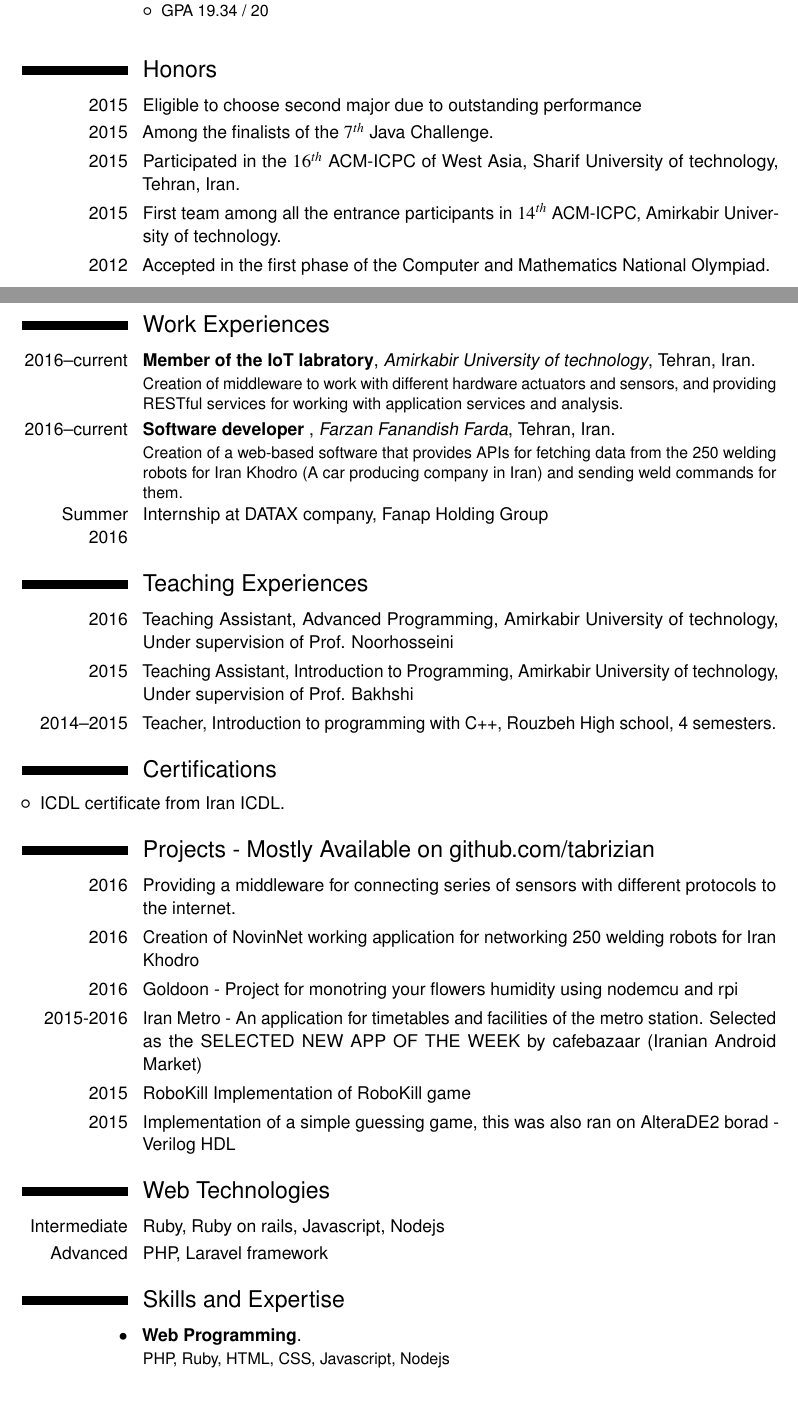
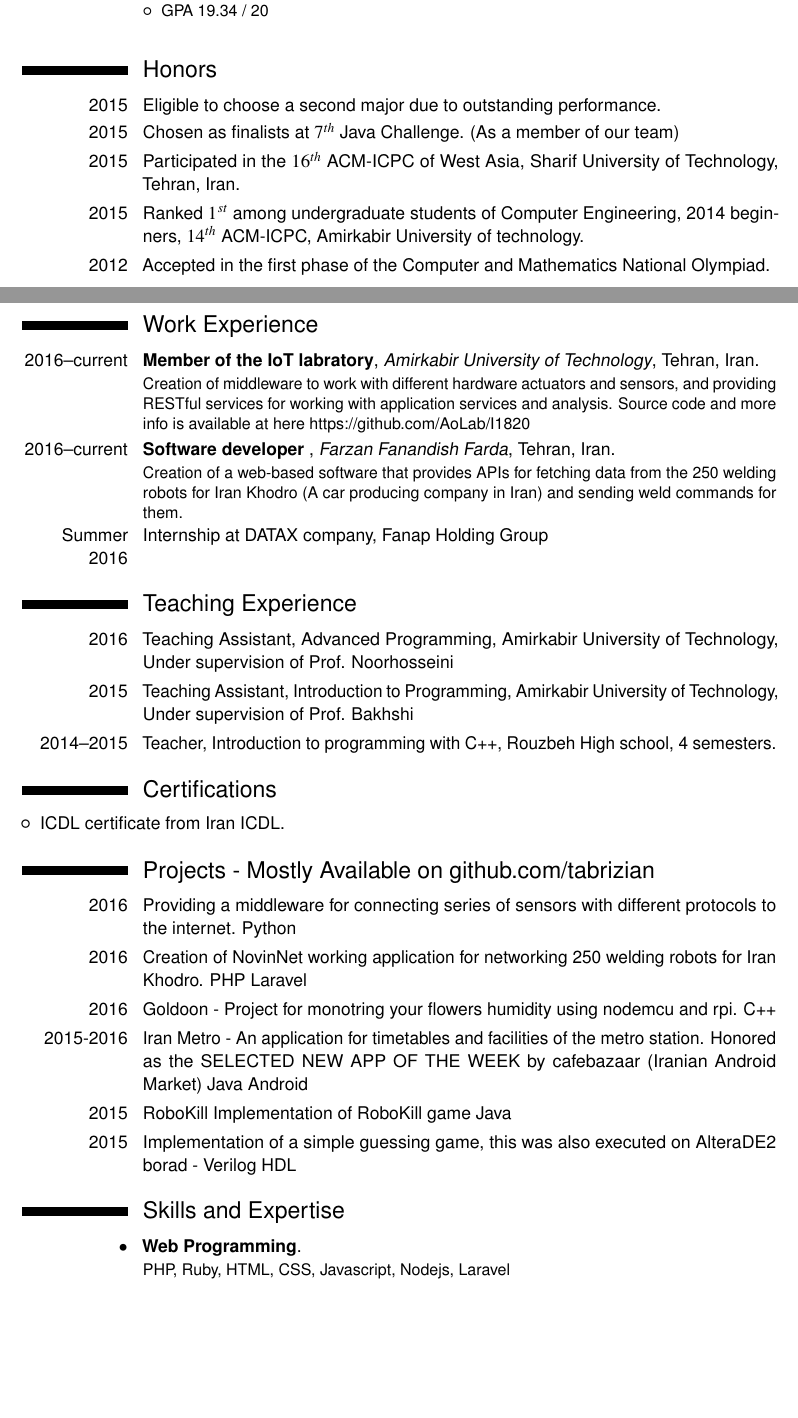
Before and after one commit to Tabrizian/tabrizian.github.io, a LaTeX CV (docs/CV/CV.tex): two parts of pages 1 and 2 of 4, joined at a grey line, cut so that both start at the same text, the shorter picture padded with empty space. Compiled offline with pdfLaTeX.

Commit message:
Apply Lady Zamani suggestions

```diff
--- a/docs/CV/CV.tex
+++ b/docs/CV/CV.tex
@@ -55,10 +55,10 @@
 %=========================%
 \section{Honors}
 
-\cvitem{2015}{Eligible to choose second major due to outstanding performance}
-\cvitem{2015}{Among the finalists of the $7^{th}$ Java Challenge.}
-\cvitem{2015}{Participated in the $16^{th}$ ACM-ICPC of West Asia, Sharif University of technology, Tehran, Iran.}
-\cvitem{2015}{First team among all the entrance participants in $14^{th}$ ACM-ICPC, Amirkabir University of technology.}
+\cvitem{2015}{Eligible to choose a second major due to outstanding performance.}
+\cvitem{2015}{Chosen as finalists at $7^{th}$ Java Challenge. (As a member of our team)}
+\cvitem{2015}{Participated in the $16^{th}$ ACM-ICPC of West Asia, Sharif University of Technology, Tehran, Iran.}
+\cvitem{2015}{Ranked $1^{st}$ among undergraduate students of Computer Engineering, 2014 beginners, $14^{th}$ ACM-ICPC, Amirkabir University of technology.}
 \cvitem{2012}{Accepted in the first phase of the Computer and Mathematics National Olympiad.}
 
 \section{Public Speaking}
@@ -67,8 +67,9 @@
 
-\section{Work Experiences}
-\cventry{2016--current}{Member of the IoT labratory}{Amirkabir University of technology}{Tehran}{Iran}{
+\section{Work Experience}
+\cventry{2016--current}{Member of the IoT labratory}{Amirkabir University of Technology}{Tehran}{Iran}{
 Creation of middleware to work with different hardware actuators and sensors,
-and providing RESTful services for working with application services and analysis.}
+and providing RESTful services for working with application services and analysis.
+Source code and more info is available at here \href{https://github.com/AoLab/I1820}{https://github.com/AoLab/I1820}}
 
 \cventry{2016--current}{Software developer }{Farzan Fanandish Farda}{Tehran}{Iran}{
 Creation of a web-based software that provides APIs for fetching data from the
@@ -78,12 +79,12 @@ weld commands for them.}
 \cvitem{Summer 2016}{Internship at DATAX company, Fanap Holding Group}
 
 
-\section{ Teaching Experiences}
+\section{ Teaching Experience}
 \cvitem{2016}{ Teaching Assistant, Advanced Programming,
-    Amirkabir University of technology, Under supervision of
+    Amirkabir University of Technology, Under supervision of
     Prof. Noorhosseini}
 \cvitem{2015}{ Teaching Assistant, Introduction to Programming, Amirkabir
-    University of technology, Under supervision of Prof. Bakhshi}
+    University of Technology, Under supervision of Prof. Bakhshi}
 \cvitem{2014--2015}{ Teacher, Introduction to programming with C++,
     Rouzbeh High school, 4 semesters.}
 
@@ -93,20 +94,16 @@ weld commands for them.}
 \end{itemize}
 \section{Projects - Mostly Available on github.com/tabrizian}
 \cvitem{2016}{Providing a middleware for connecting series of sensors with
-    different protocols to the internet.}
-\cvitem{2016}{Creation of NovinNet working application for networking 250 welding robots for Iran Khodro}
-\cvitem{2016}{Goldoon - Project for monotring your flowers humidity using nodemcu and rpi}
+    different protocols to the internet. Python}
+\cvitem{2016}{Creation of NovinNet working application for networking 250 welding robots for Iran Khodro. PHP Laravel}
+\cvitem{2016}{Goldoon - Project for monotring your flowers humidity using nodemcu and rpi. C++}
 \cvitem{2015-2016}{Iran Metro - An application for timetables and facilities of the metro station.
-Selected as the SELECTED NEW APP OF THE WEEK by cafebazaar
-(Iranian Android Market)}
-\cvitem{2015}{RoboKill Implementation of RoboKill game}
-\cvitem{2015}{Implementation of a simple guessing game, this was also ran on AlteraDE2 borad - Verilog HDL}
-\section{ Web Technologies}
-\cvitem{Intermediate}{Ruby, Ruby on rails, Javascript, Nodejs}
-\cvitem{Advanced}{PHP, Laravel framework}
-
+Honored as the SELECTED NEW APP OF THE WEEK by cafebazaar
+(Iranian Android Market) Java Android}
+\cvitem{2015}{RoboKill Implementation of RoboKill game Java}
+\cvitem{2015}{Implementation of a simple guessing game, this was also executed on AlteraDE2 borad - Verilog HDL}
 \section{Skills and Expertise}
-    \cventry{$\bullet$}{Web Programming}{}{}{}{PHP, Ruby, HTML, CSS, Javascript, Nodejs}
+    \cventry{$\bullet$}{Web Programming}{}{}{}{PHP, Ruby, HTML, CSS, Javascript, Nodejs, Laravel}
     \cventry{$\bullet$}{General Software Programming}{}{}{}{Matlab, Java, C/C++}
     \cventry{$\bullet$}{Hardware Design Languages}{}{}{}{Verilog, VHDL}
 
```
Also changed, not shown: docs/CV/CV.pdf, docs/CV/CV.tex (2 more changed lines).
